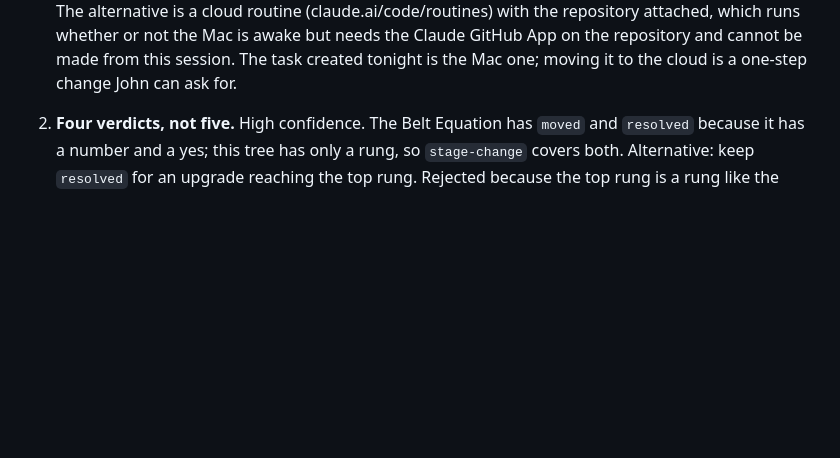
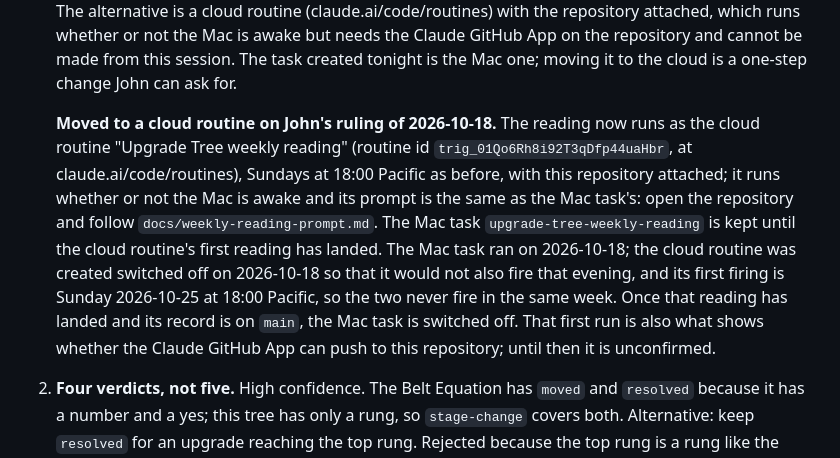
Before and after one commit to jfredson/upgrade-tree, a Markdown page: docs/weekly-reading.md, the part around the change. GitHub-like rendering; blank space fills up the shorter version.

Commit message:
2026-10-18: the weekly reading moves from John's Mac to a cloud routine (same Sunday 18:00 Pacific slot; first cloud firing 2026-10-25; the Mac task stays until that reading lands)
Schedule section, README and changelog only; the procedure and the reading's limits are unchanged.

Co-Authored-By: Claude Sonnet 5.5 <noreply@anthropic.com>

```diff
--- a/docs/weekly-reading.md
+++ b/docs/weekly-reading.md
@@ -243,6 +243,18 @@ ruled yet unless the line says so (item 12, proposed 2026-10-17, was ruled as pr
    awake but needs the Claude GitHub App on the repository and cannot be made from this session.
    The task created tonight is the Mac one; moving it to the cloud is a one-step change John
    can ask for.
+
+   **Moved to a cloud routine on John's ruling of 2026-10-18.** The reading now runs as the
+   cloud routine "Upgrade Tree weekly reading" (routine id `trig_01Qo6Rh8i92T3qDfp44uaHbr`, at
+   claude.ai/code/routines), Sundays at 18:00 Pacific as before, with this repository attached;
+   it runs whether or not the Mac is awake and its prompt is the same as the Mac task's: open the
+   repository and follow `docs/weekly-reading-prompt.md`. The Mac task
+   `upgrade-tree-weekly-reading` is kept until the cloud routine's first reading has landed. The
+   Mac task ran on 2026-10-18; the cloud routine was created switched off on 2026-10-18 so that it
+   would not also fire that evening, and its first firing is Sunday 2026-10-25 at 18:00 Pacific,
+   so the two never fire in the same week. Once that reading has landed and its record is on
+   `main`, the Mac task is switched off. That first run is also what shows whether the Claude
+   GitHub App can push to this repository; until then it is unconfirmed.
 2. **Four verdicts, not five.** High confidence. The Belt Equation has `moved` and `resolved`
    because it has a number and a yes; this tree has only a rung, so `stage-change` covers both.
    Alternative: keep `resolved` for an upgrade reaching the top rung. Rejected because the top
```
Also changed, not shown: CHANGELOG.md (+4 -0 lines), README.md (+1 -1 lines).
